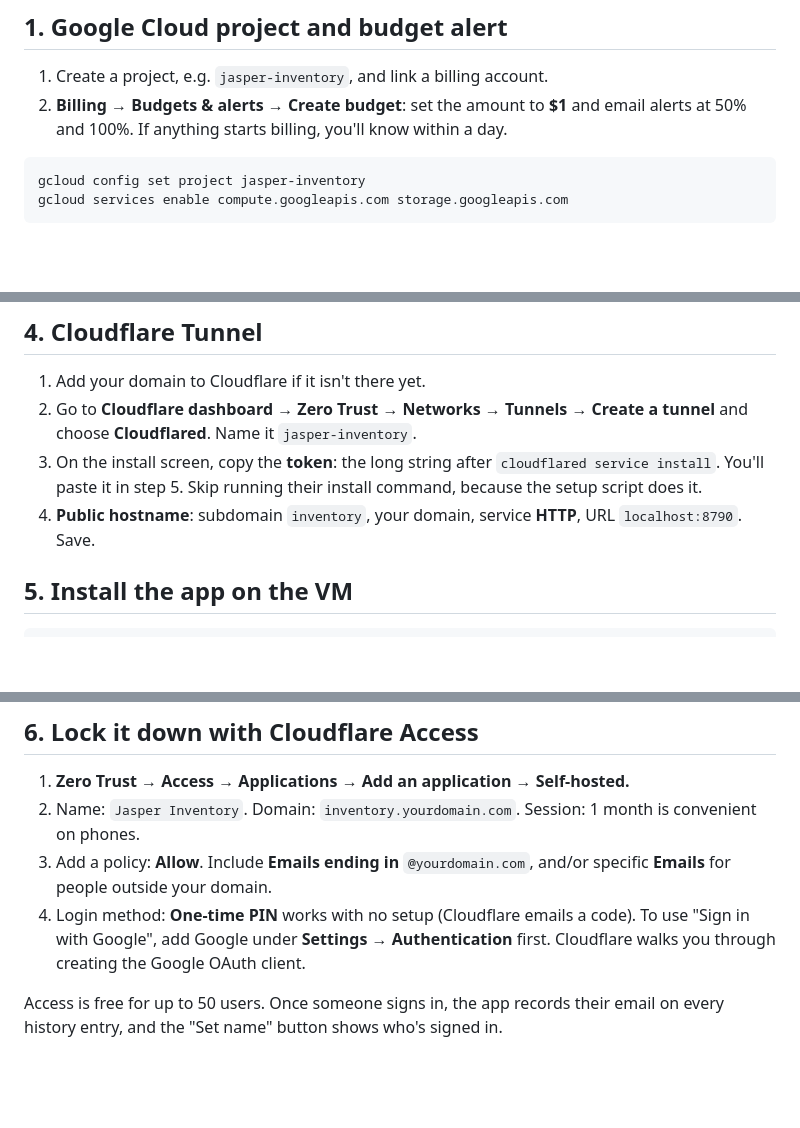
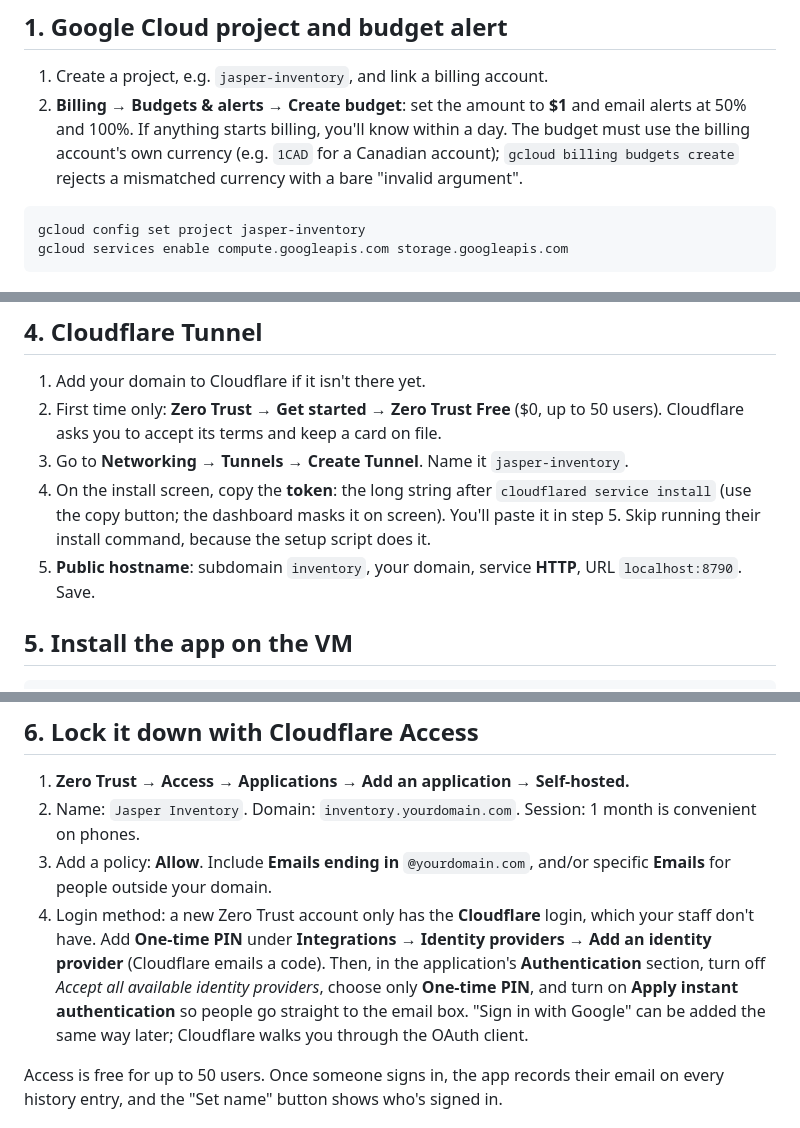
Before and after one commit to ryankstrom/jasperpower, a Markdown page: Inventory/deploy/DEPLOY.md, 3 parts joined by grey strips. GitHub-like rendering; blank space fills up the shorter version.

Commit message:
DEPLOY.md: notes from the first real deployment
Budget currency must match the billing account, Zero Trust Free must be
activated first, and Access needs the One-time PIN login method added.

Co-Authored-By: Claude Opus 5.5 <noreply@anthropic.com>

````diff
--- a/Inventory/deploy/DEPLOY.md
+++ b/Inventory/deploy/DEPLOY.md
@@ -29,6 +29,9 @@ console, or run the `gcloud` commands in [Cloud Shell](https://shell.cloud.googl
 1. Create a project, e.g. `jasper-inventory`, and link a billing account.
 2. **Billing → Budgets & alerts → Create budget**: set the amount to **$1** and
    email alerts at 50% and 100%. If anything starts billing, you'll know within a day.
+   The budget must use the billing account's own currency (e.g. `1CAD` for a Canadian
+   account); `gcloud billing budgets create` rejects a mismatched currency with a
+   bare "invalid argument".
 
 ```sh
 gcloud config set project jasper-inventory
@@ -71,12 +74,14 @@ gcloud compute instances create jasper-inventory \
 ## 4. Cloudflare Tunnel
 
 1. Add your domain to Cloudflare if it isn't there yet.
-2. Go to **Cloudflare dashboard → Zero Trust → Networks → Tunnels → Create a tunnel**
-   and choose **Cloudflared**. Name it `jasper-inventory`.
-3. On the install screen, copy the **token**: the long string after
-   `cloudflared service install`. You'll paste it in step 5. Skip running their
-   install command, because the setup script does it.
-4. **Public hostname**: subdomain `inventory`, your domain, service **HTTP**,
+2. First time only: **Zero Trust → Get started → Zero Trust Free** ($0, up to 50 users).
+   Cloudflare asks you to accept its terms and keep a card on file.
+3. Go to **Networking → Tunnels → Create Tunnel**. Name it `jasper-inventory`.
+4. On the install screen, copy the **token**: the long string after
+   `cloudflared service install` (use the copy button; the dashboard masks it on
+   screen). You'll paste it in step 5. Skip running their install command,
+   because the setup script does it.
+5. **Public hostname**: subdomain `inventory`, your domain, service **HTTP**,
    URL `localhost:8790`. Save.
 
 ## 5. Install the app on the VM
@@ -110,9 +115,13 @@ telling anyone the address**. Until then, anyone who finds it can edit the inven
    convenient on phones.
 3. Add a policy: **Allow**. Include **Emails ending in** `@yourdomain.com`, and/or
    specific **Emails** for people outside your domain.
-4. Login method: **One-time PIN** works with no setup (Cloudflare emails a code). To
-   use "Sign in with Google", add Google under **Settings → Authentication** first.
-   Cloudflare walks you through creating the Google OAuth client.
+4. Login method: a new Zero Trust account only has the **Cloudflare** login, which
+   your staff don't have. Add **One-time PIN** under **Integrations → Identity
+   providers → Add an identity provider** (Cloudflare emails a code). Then, in the
+   application's **Authentication** section, turn off *Accept all available identity
+   providers*, choose only **One-time PIN**, and turn on **Apply instant
+   authentication** so people go straight to the email box. "Sign in with Google"
+   can be added the same way later; Cloudflare walks you through the OAuth client.
 
 Access is free for up to 50 users. Once someone signs in, the app records their
 email on every history entry, and the "Set name" button shows who's signed in.
````
